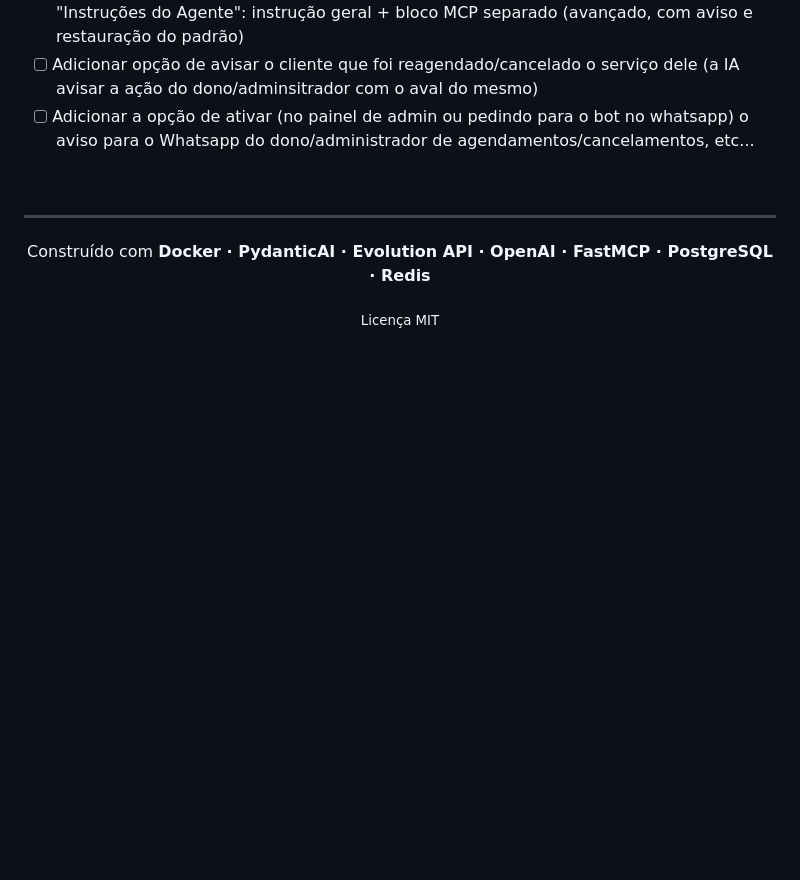
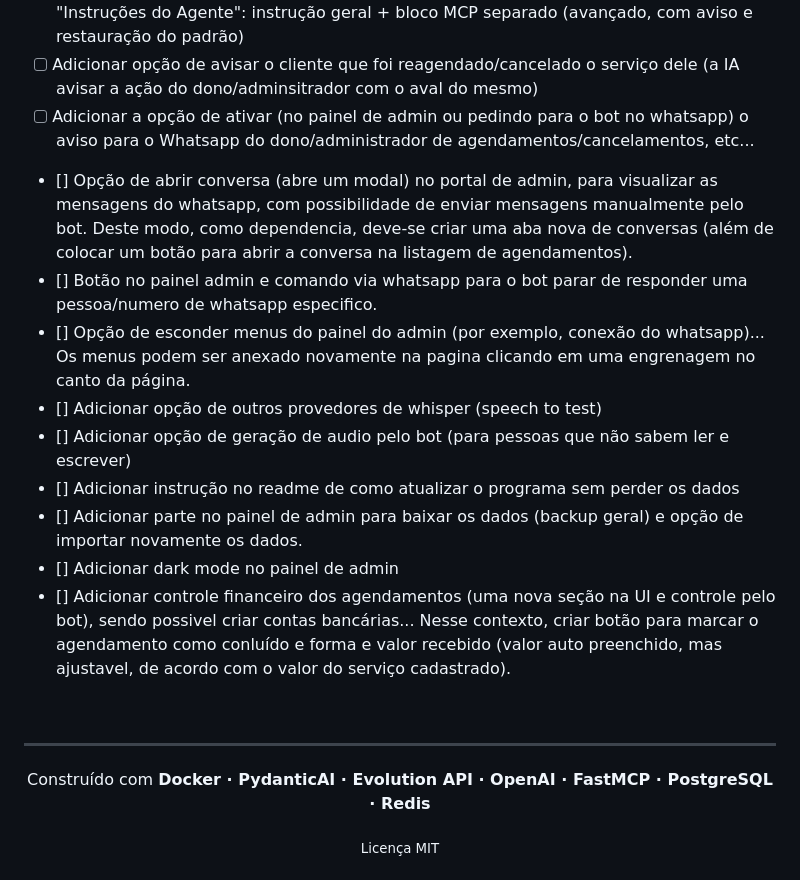
Before and after one commit to iurijw/MyAutoAtend, a Markdown page: README.md, the part around the change. GitHub-like rendering; blank space fills up the shorter version.

Commit message:
docs: adiciona novos itens ao roadmap (conversas, backup, dark mode, financeiro)

```diff
--- a/README.md
+++ b/README.md
@@ -152,6 +152,15 @@ docker logs -f mcp_agendamentos   # ver a inicialização e o agente
 - [X] Adicionar alguma forme de controlar o contexto do agente no nodo do n8n pelo portal do admin, atualmente definido na inicialização via .env (AGENT_SYSTEM_PROMPT) — card "Instruções do Agente": instrução geral + bloco MCP separado (avançado, com aviso e restauração do padrão)
 - [ ] Adicionar opção de avisar o cliente que foi reagendado/cancelado o serviço dele (a IA avisar a ação do dono/adminsitrador com o aval do mesmo)
 - [ ] Adicionar a opção de ativar (no painel de admin ou pedindo para o bot no whatsapp) o aviso para o Whatsapp do dono/administrador de agendamentos/cancelamentos, etc...
+- [] Opção de abrir conversa (abre um modal) no portal de admin, para visualizar as mensagens do whatsapp, com possibilidade de enviar mensagens manualmente pelo bot. Deste modo, como dependencia, deve-se criar uma aba nova de conversas (além de colocar um botão para abrir a conversa na listagem de agendamentos).
+- [] Botão no painel admin e comando via whatsapp para o bot parar de responder uma pessoa/numero de whatsapp especifico.
+- [] Opção de esconder menus do painel do admin (por exemplo, conexão do whatsapp)... Os menus podem ser anexado novamente na pagina clicando em uma engrenagem no canto da página.
+- [] Adicionar opção de outros provedores de whisper (speech to test)
+- [] Adicionar opção de geração de audio pelo bot (para pessoas que não sabem ler e escrever)
+- [] Adicionar instrução no readme de como atualizar o programa sem perder os dados
+- [] Adicionar parte no painel de admin para baixar os dados (backup geral) e opção de importar novamente os dados.
+- [] Adicionar dark mode no painel de admin
+- [] Adicionar controle financeiro dos agendamentos (uma nova seção na UI e controle pelo bot), sendo possivel criar contas bancárias... Nesse contexto, criar botão para marcar o agendamento como conluído e forma e valor recebido (valor auto preenchido, mas ajustavel, de acordo com o valor do serviço cadastrado).
 
 <br>
 
```
